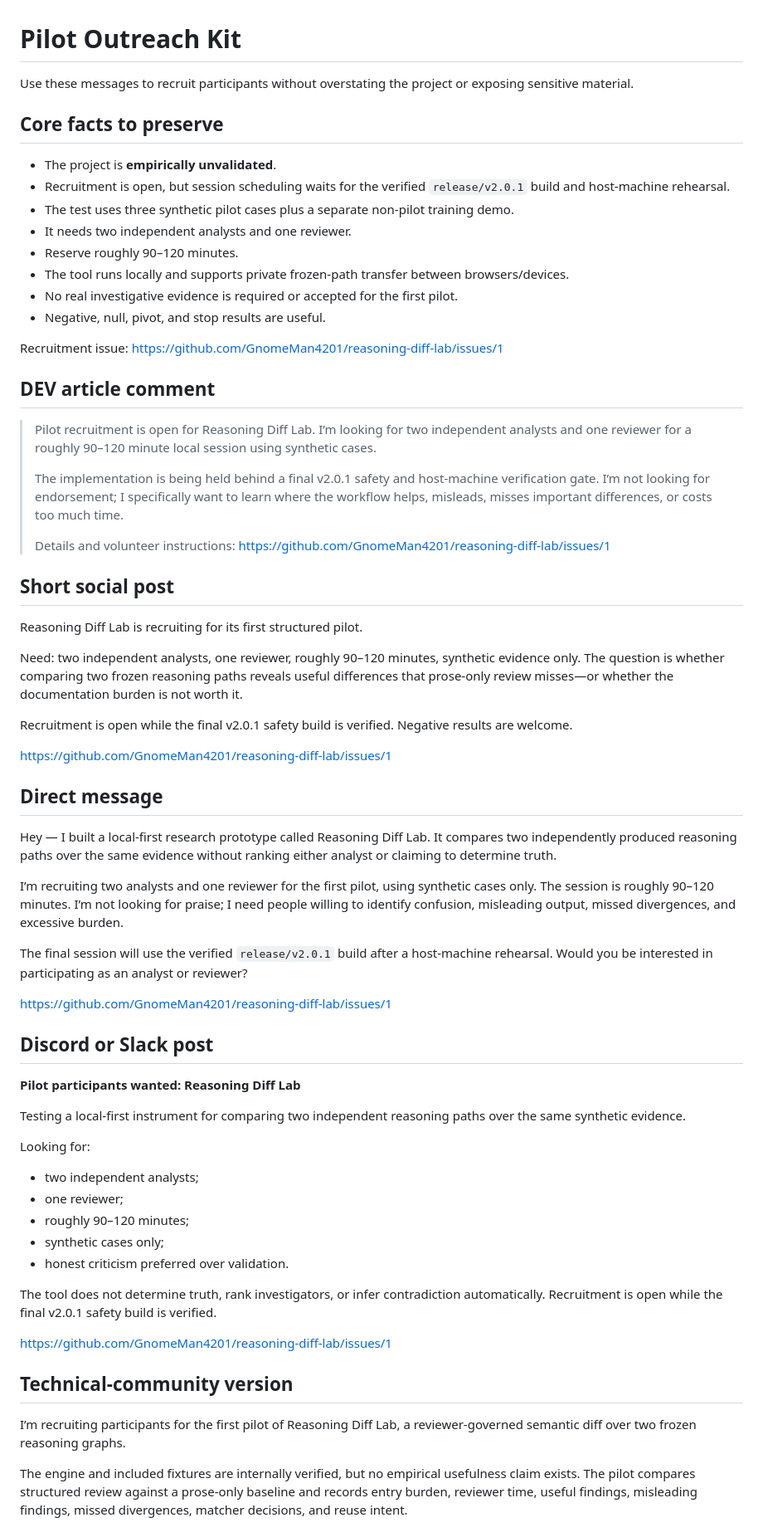
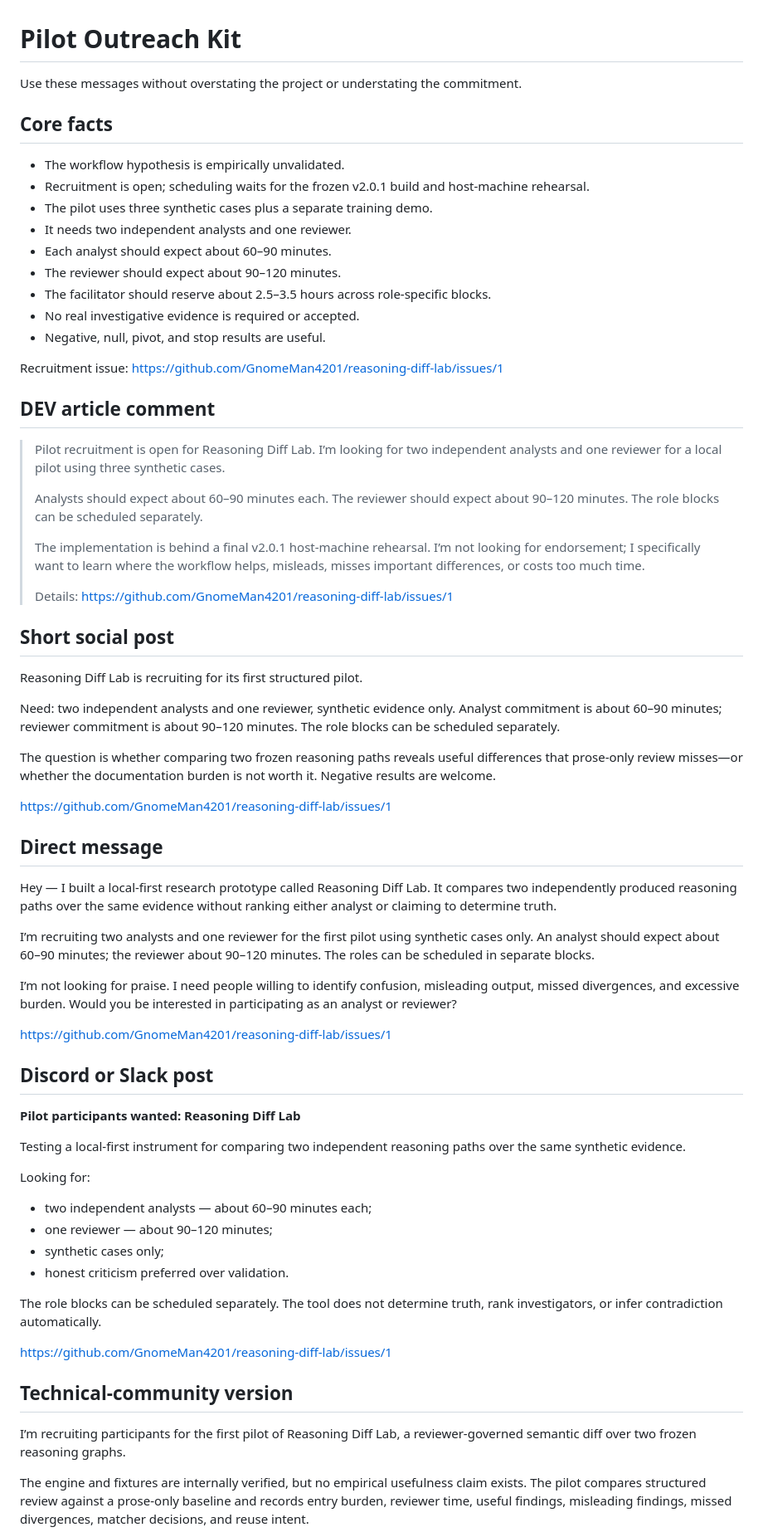
Before and after one commit to GnomeMan4201/reasoning-diff-lab, a Markdown page: docs/OUTREACH_KIT.md, the part around one of its changes. Shown at 83% size. Drawn GitHub-style.

Commit message:
Use honest role-specific recruitment times

```diff
--- a/docs/OUTREACH_KIT.md
+++ b/docs/OUTREACH_KIT.md
@@ -1,36 +1,39 @@
 # Pilot Outreach Kit
 
-Use these messages to recruit participants without overstating the project or exposing sensitive material.
+Use these messages without overstating the project or understating the commitment.
 
-## Core facts to preserve
+## Core facts
 
-- The project is **empirically unvalidated**.
-- Recruitment is open, but session scheduling waits for the verified `release/v2.0.1` build and host-machine rehearsal.
-- The test uses three synthetic pilot cases plus a separate non-pilot training demo.
+- The workflow hypothesis is empirically unvalidated.
+- Recruitment is open; scheduling waits for the frozen v2.0.1 build and host-machine rehearsal.
+- The pilot uses three synthetic cases plus a separate training demo.
 - It needs two independent analysts and one reviewer.
-- Reserve roughly 90–120 minutes.
-- The tool runs locally and supports private frozen-path transfer between browsers/devices.
-- No real investigative evidence is required or accepted for the first pilot.
+- Each analyst should expect about 60–90 minutes.
+- The reviewer should expect about 90–120 minutes.
+- The facilitator should reserve about 2.5–3.5 hours across role-specific blocks.
+- No real investigative evidence is required or accepted.
 - Negative, null, pivot, and stop results are useful.
 
 Recruitment issue: https://github.com/GnomeMan4201/reasoning-diff-lab/issues/1
 
 ## DEV article comment
 
-> Pilot recruitment is open for Reasoning Diff Lab. I’m looking for two independent analysts and one reviewer for a roughly 90–120 minute local session using synthetic cases.
+> Pilot recruitment is open for Reasoning Diff Lab. I’m looking for two independent analysts and one reviewer for a local pilot using three synthetic cases.
 >
-> The implementation is being held behind a final v2.0.1 safety and host-machine verification gate. I’m not looking for endorsement; I specifically want to learn where the workflow helps, misleads, misses important differences, or costs too much time.
+> Analysts should expect about 60–90 minutes each. The reviewer should expect about 90–120 minutes. The role blocks can be scheduled separately.
 >
-> Details and volunteer instructions:
+> The implementation is behind a final v2.0.1 host-machine rehearsal. I’m not looking for endorsement; I specifically want to learn where the workflow helps, misleads, misses important differences, or costs too much time.
+>
+> Details:
 > https://github.com/GnomeMan4201/reasoning-diff-lab/issues/1
 
 ## Short social post
 
 Reasoning Diff Lab is recruiting for its first structured pilot.
 
-Need: two independent analysts, one reviewer, roughly 90–120 minutes, synthetic evidence only. The question is whether comparing two frozen reasoning paths reveals useful differences that prose-only review misses—or whether the documentation burden is not worth it.
+Need: two independent analysts and one reviewer, synthetic evidence only. Analyst commitment is about 60–90 minutes; reviewer commitment is about 90–120 minutes. The role blocks can be scheduled separately.
 
-Recruitment is open while the final v2.0.1 safety build is verified. Negative results are welcome.
+The question is whether comparing two frozen reasoning paths reveals useful differences that prose-only review misses—or whether the documentation burden is not worth it. Negative results are welcome.
 
 https://github.com/GnomeMan4201/reasoning-diff-lab/issues/1
 
@@ -38,9 +41,9 @@ https://github.com/GnomeMan4201/reasoning-diff-lab/issues/1
 
 Hey — I built a local-first research prototype called Reasoning Diff Lab. It compares two independently produced reasoning paths over the same evidence without ranking either analyst or claiming to determine truth.
 
-I’m recruiting two analysts and one reviewer for the first pilot, using synthetic cases only. The session is roughly 90–120 minutes. I’m not looking for praise; I need people willing to identify confusion, misleading output, missed divergences, and excessive burden.
+I’m recruiting two analysts and one reviewer for the first pilot using synthetic cases only. An analyst should expect about 60–90 minutes; the reviewer about 90–120 minutes. The roles can be scheduled in separate blocks.
 
-The final session will use the verified `release/v2.0.1` build after a host-machine rehearsal. Would you be interested in participating as an analyst or reviewer?
+I’m not looking for praise. I need people willing to identify confusion, misleading output, missed divergences, and excessive burden. Would you be interested in participating as an analyst or reviewer?
 
 https://github.com/GnomeMan4201/reasoning-diff-lab/issues/1
 
@@ -51,13 +54,12 @@ https://github.com/GnomeMan4201/reasoning-diff-lab/issues/1
 Testing a local-first instrument for comparing two independent reasoning paths over the same synthetic evidence.
 
 Looking for:
-- two independent analysts;
-- one reviewer;
-- roughly 90–120 minutes;
+- two independent analysts — about 60–90 minutes each;
+- one reviewer — about 90–120 minutes;
 - synthetic cases only;
 - honest criticism preferred over validation.
 
-The tool does not determine truth, rank investigators, or infer contradiction automatically. Recruitment is open while the final v2.0.1 safety build is verified.
+The role blocks can be scheduled separately. The tool does not determine truth, rank investigators, or infer contradiction automatically.
 
 https://github.com/GnomeMan4201/reasoning-diff-lab/issues/1
 
@@ -65,5 +67,5 @@ https://github.com/GnomeMan4201/reasoning-diff-lab/issues/1
 
 I’m recruiting participants for the first pilot of Reasoning Diff Lab, a reviewer-governed semantic diff over two frozen reasoning graphs.
 
-The engine and included fixtures are internally verified, but no empirical usefulness claim exists. The pilot compares structured review against a prose-only baseline and records entry burden, reviewer time, useful findings, misleading findings, missed divergences, matcher decisions, and reuse intent.
+The engine and fixtures are internally verified, but no empirical usefulness claim exists. The pilot compares structured review against a prose-only baseline and records entry burden, reviewer time, useful findings, misleading findings, missed divergences, matcher decisions, and reuse intent.
 
```
Also changed, not shown: other parts of docs/OUTREACH_KIT.md (+8 -8 lines).
